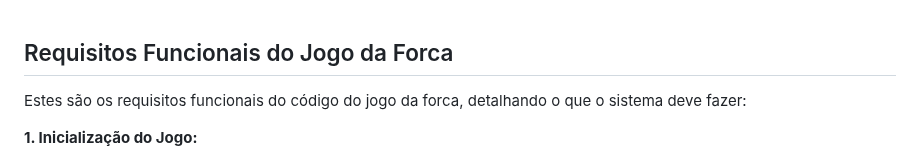
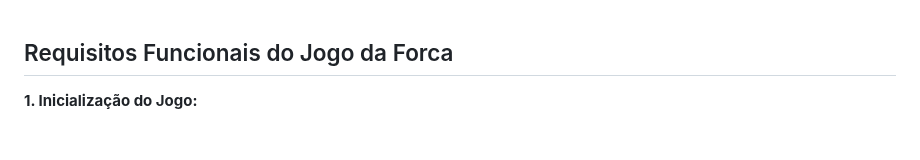
Before and after one commit to angelodesenvolvedor/JogodaForca, a Markdown page: requisitos.md, the part around the change. Rendered like a GitHub page; blank space fills up the shorter version.

Commit message:
requisitos

```diff
--- a/requisitos.md
+++ b/requisitos.md
@@ -1,6 +1,4 @@
 ## Requisitos Funcionais do Jogo da Forca
-
-Estes são os requisitos funcionais do código do jogo da forca, detalhando o que o sistema deve fazer:
 
 **1. Inicialização do Jogo:**
 
```
